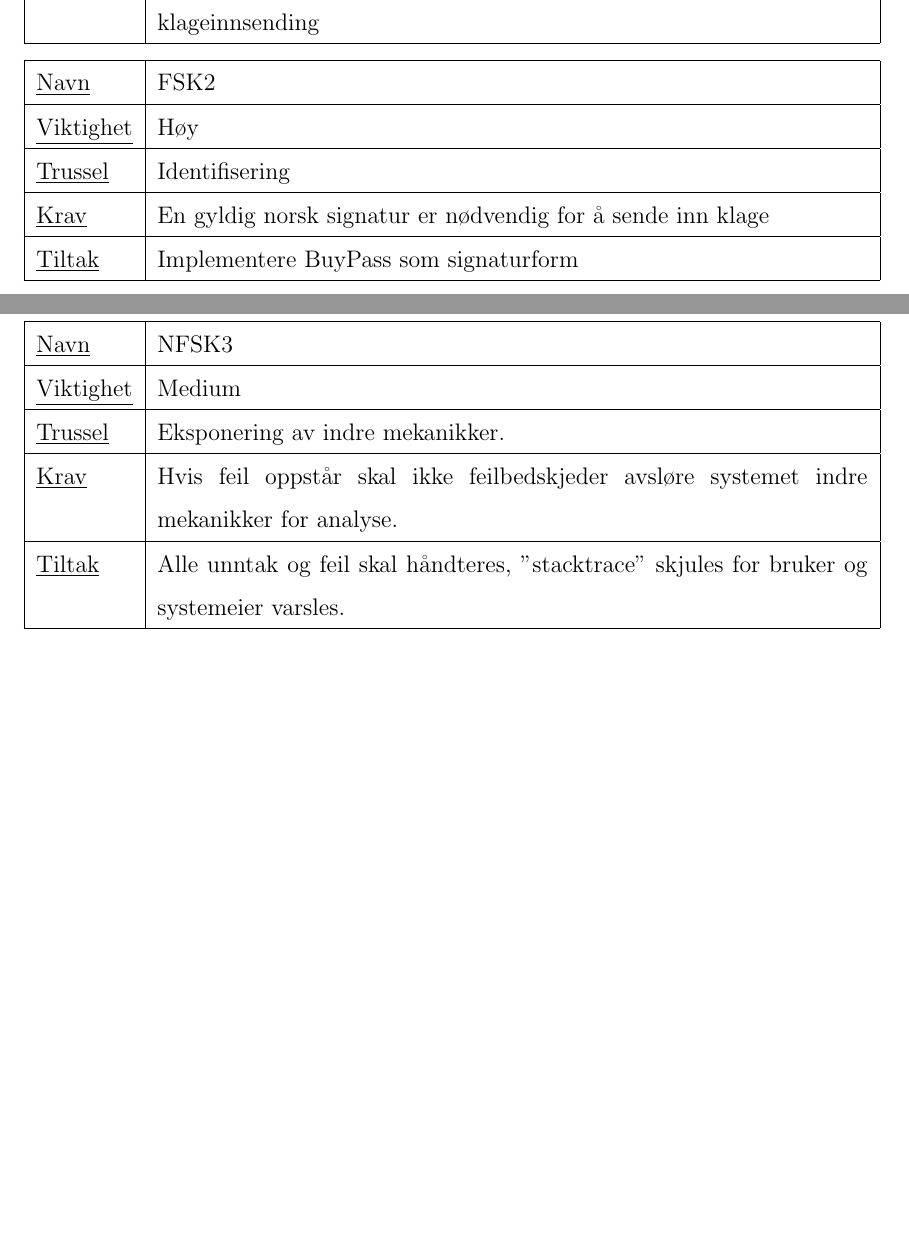
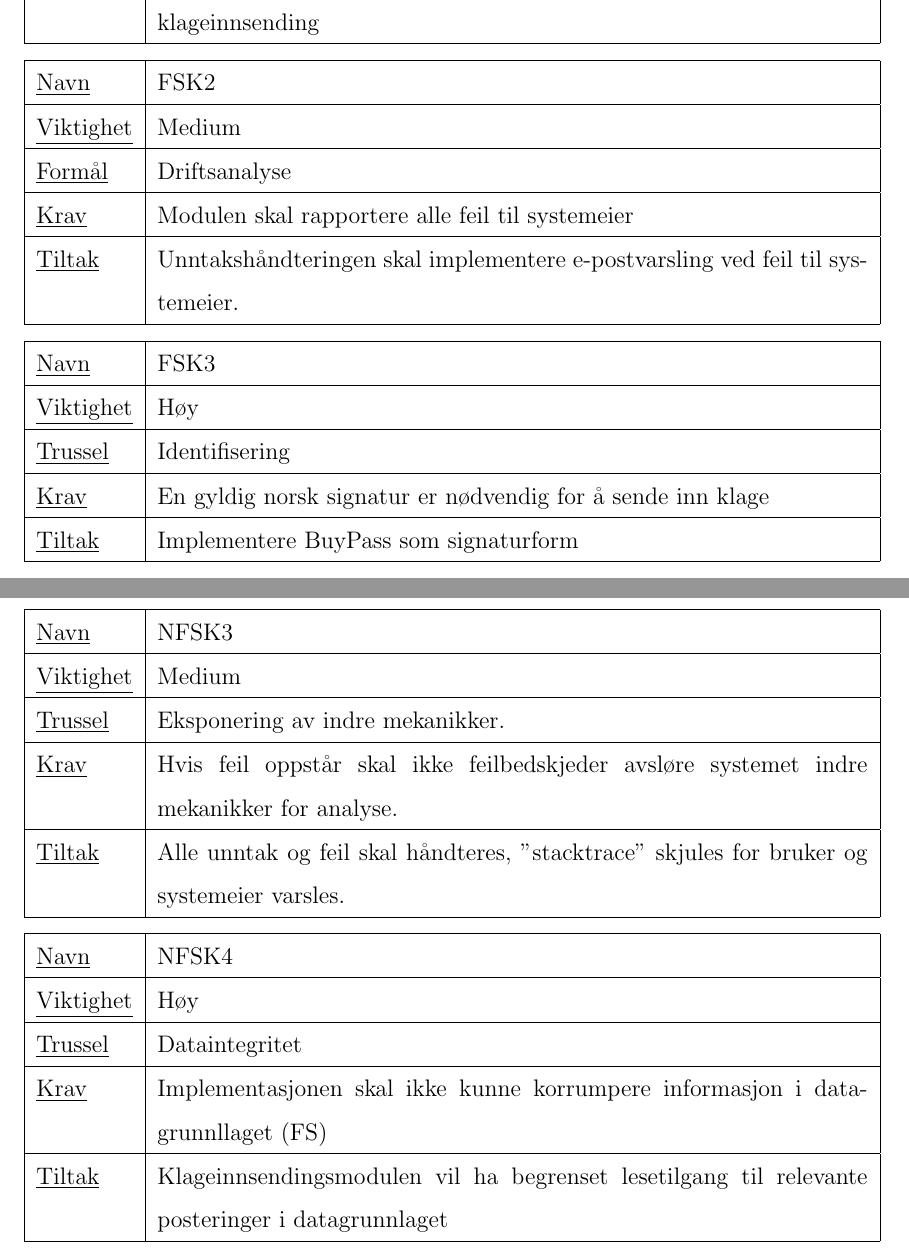
Before and after one commit to harahauk/TDT4175, a LaTeX document (Rapport.tex, which reads krav.tex): two parts of pages 11 and 13 of 16, joined at a grey line, cut so that both start at the same text, the shorter picture padded with empty space. Compiled offline with pdfLaTeX.

Commit message:
more requirements

```diff
--- a/krav.tex
+++ b/krav.tex
@@ -73,6 +73,15 @@ implementasjonen av systemet.
 \begin{tabularx}{\textwidth}{|l|X|}
   \hline
   \underline{Navn} & FSK2 \\ \hline
+  \underline{Viktighet} & Medium \\ \hline
+  \underline{Formål} & Driftsanalyse \\ \hline
+  \underline{Krav} & Modulen skal rapportere alle feil til systemeier \\ \hline
+  \underline{Tiltak} & Unntakshåndteringen skal implementere e-postvarsling ved feil til systemeier. \\ \hline
+\end{tabularx}
+
+\begin{tabularx}{\textwidth}{|l|X|}
+  \hline
+  \underline{Navn} & FSK3 \\ \hline
   \underline{Viktighet} & Høy \\ \hline
   \underline{Trussel} & Identifisering \\ \hline
   \underline{Krav} & En gyldig norsk signatur er nødvendig for å sende inn klage \\ \hline
@@ -125,3 +134,12 @@ implementasjonen av systemet.
   \underline{Krav} & Hvis feil oppstår skal ikke feilbedskjeder avsløre systemet indre mekanikker for analyse. \\ \hline
   \underline{Tiltak} & Alle unntak og feil skal håndteres, "stacktrace" skjules for bruker og systemeier varsles. \\ \hline
 \end{tabularx}
+
+\begin{tabularx}{\textwidth}{|l|X|}
+  \hline
+  \underline{Navn} & NFSK4 \\ \hline
+  \underline{Viktighet} & Høy \\ \hline
+  \underline{Trussel} & Dataintegritet \\ \hline
+  \underline{Krav} & Implementasjonen skal ikke kunne korrumpere informasjon i datagrunnllaget (FS) \\ \hline
+  \underline{Tiltak} & Klageinnsendingsmodulen vil ha begrenset lesetilgang til relevante posteringer i datagrunnlaget \\ \hline
+\end{tabularx}
```
Also changed, not shown: krav.tex (4 more changed lines).
